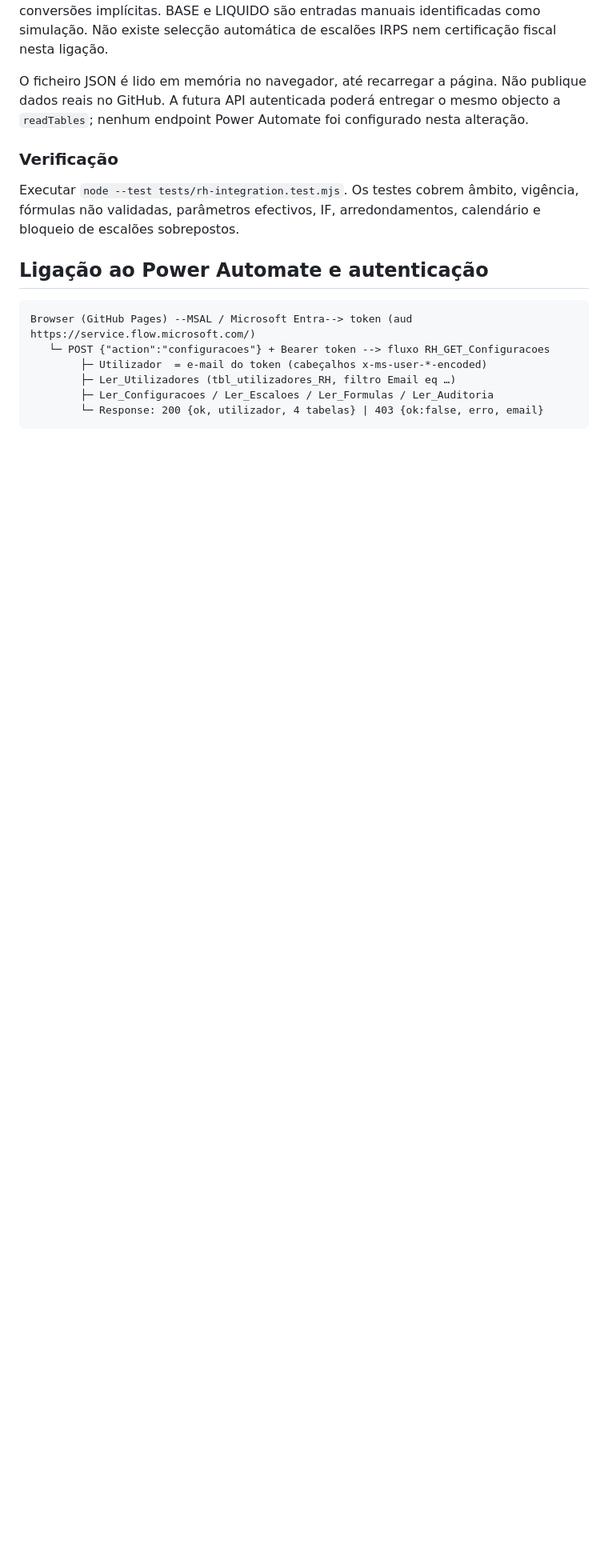
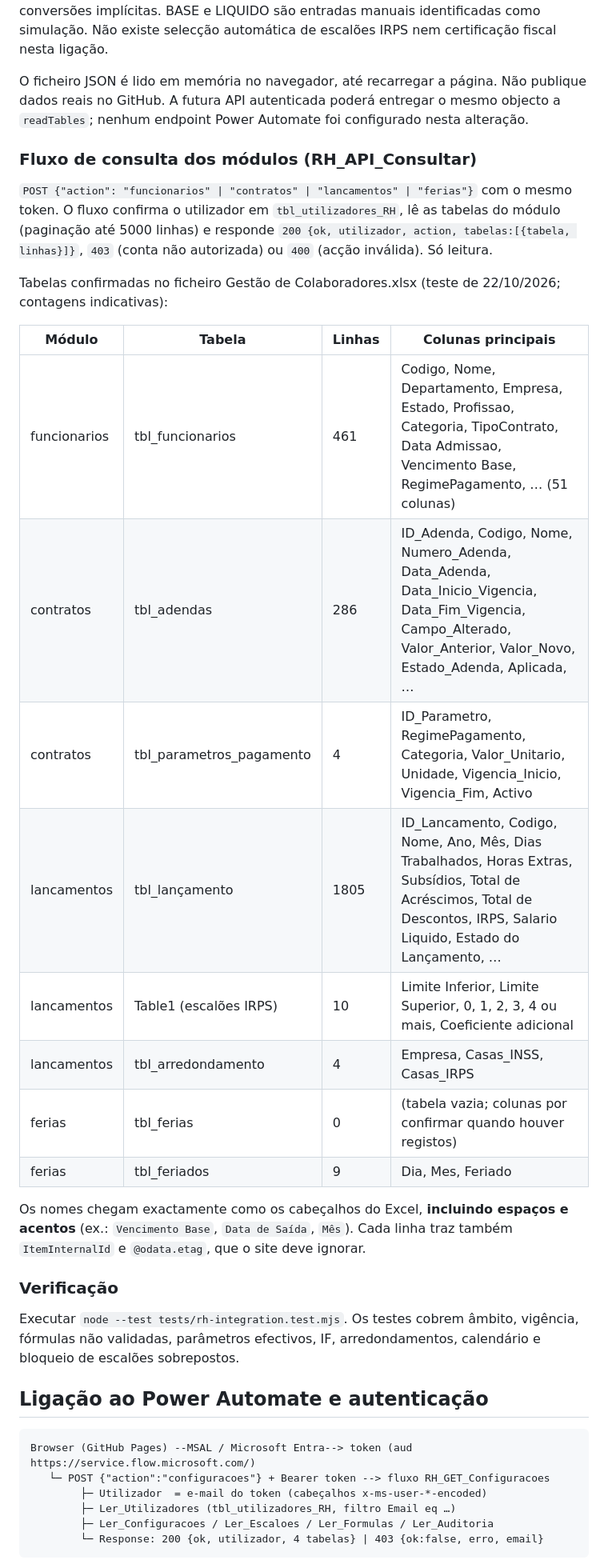
Before and after one commit to sirmotors4-questionarios/sistema_RH, a Markdown page: README.md, the part around the change. Shown at 80% size. Rendered like a GitHub page; blank space fills up the shorter version.

Commit message:
docs(rh): tabelas e colunas confirmadas pelo fluxo RH_API_Consultar
Co-Authored-By: Claude Opus 5.5 <noreply@anthropic.com>
Claude-Session: https://claude.ai/code/session_01CRkA7ooh935RrfCj52sTU3

```diff
--- a/README.md
+++ b/README.md
@@ -52,6 +52,24 @@ As datas podem ser ISO ou números de série Excel. Valores de taxa como `0.03`
 
 O ficheiro JSON é lido em memória no navegador, até recarregar a página. Não publique dados reais no GitHub. A futura API autenticada poderá entregar o mesmo objecto a `readTables`; nenhum endpoint Power Automate foi configurado nesta alteração.
 
+### Fluxo de consulta dos módulos (RH_API_Consultar)
+`POST {"action": "funcionarios" | "contratos" | "lancamentos" | "ferias"}` com o mesmo token. O fluxo confirma o utilizador em `tbl_utilizadores_RH`, lê as tabelas do módulo (paginação até 5000 linhas) e responde `200 {ok, utilizador, action, tabelas:[{tabela, linhas}]}`, `403` (conta não autorizada) ou `400` (acção inválida). Só leitura.
+
+Tabelas confirmadas no ficheiro Gestão de Colaboradores.xlsx (teste de 22/10/2026; contagens indicativas):
+
+| Módulo | Tabela | Linhas | Colunas principais |
+|---|---|---|---|
+| funcionarios | tbl_funcionarios | 461 | Codigo, Nome, Departamento, Empresa, Estado, Profissao, Categoria, TipoContrato, Data Admissao, Vencimento Base, RegimePagamento, … (51 colunas) |
+| contratos | tbl_adendas | 286 | ID_Adenda, Codigo, Nome, Numero_Adenda, Data_Adenda, Data_Inicio_Vigencia, Data_Fim_Vigencia, Campo_Alterado, Valor_Anterior, Valor_Novo, Estado_Adenda, Aplicada, … |
+| contratos | tbl_parametros_pagamento | 4 | ID_Parametro, RegimePagamento, Categoria, Valor_Unitario, Unidade, Vigencia_Inicio, Vigencia_Fim, Activo |
+| lancamentos | tbl_lançamento | 1805 | ID_Lancamento, Codigo, Nome, Ano, Mês, Dias Trabalhados, Horas Extras, Subsídios, Total de Acréscimos, Total de Descontos, IRPS, Salario Liquido, Estado do Lançamento, … |
+| lancamentos | Table1 (escalões IRPS) | 10 | Limite Inferior, Limite Superior, 0, 1, 2, 3, 4 ou mais, Coeficiente adicional |
+| lancamentos | tbl_arredondamento | 4 | Empresa, Casas_INSS, Casas_IRPS |
+| ferias | tbl_ferias | 0 | (tabela vazia; colunas por confirmar quando houver registos) |
+| ferias | tbl_feriados | 9 | Dia, Mes, Feriado |
+
+Os nomes chegam exactamente como os cabeçalhos do Excel, **incluindo espaços e acentos** (ex.: `Vencimento Base`, `Data de Saída`, `Mês`). Cada linha traz também `ItemInternalId` e `@odata.etag`, que o site deve ignorar.
+
 ### Verificação
 Executar `node --test tests/rh-integration.test.mjs`. Os testes cobrem âmbito, vigência, fórmulas não validadas, parâmetros efectivos, IF, arredondamentos, calendário e bloqueio de escalões sobrepostos.
 
```
